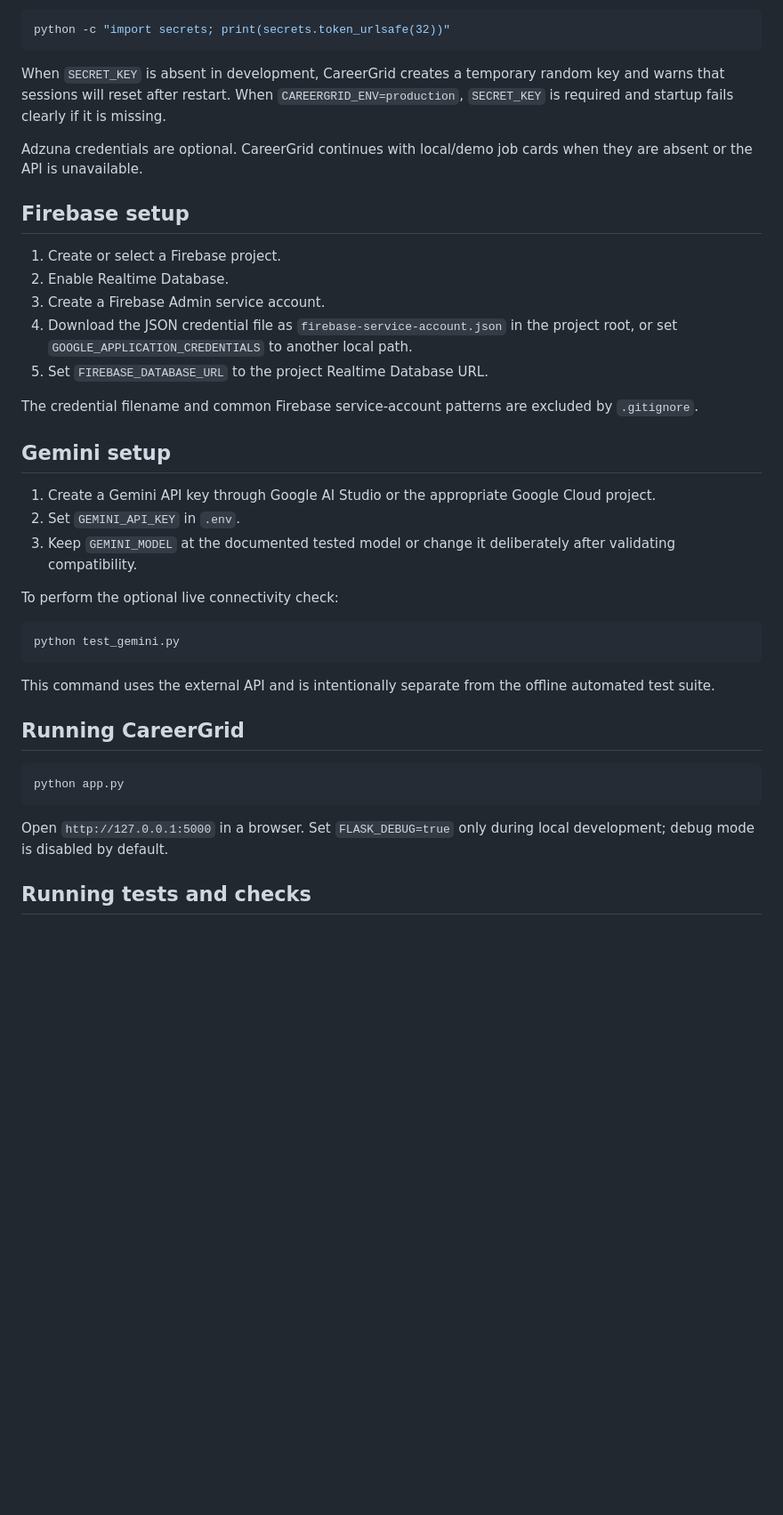
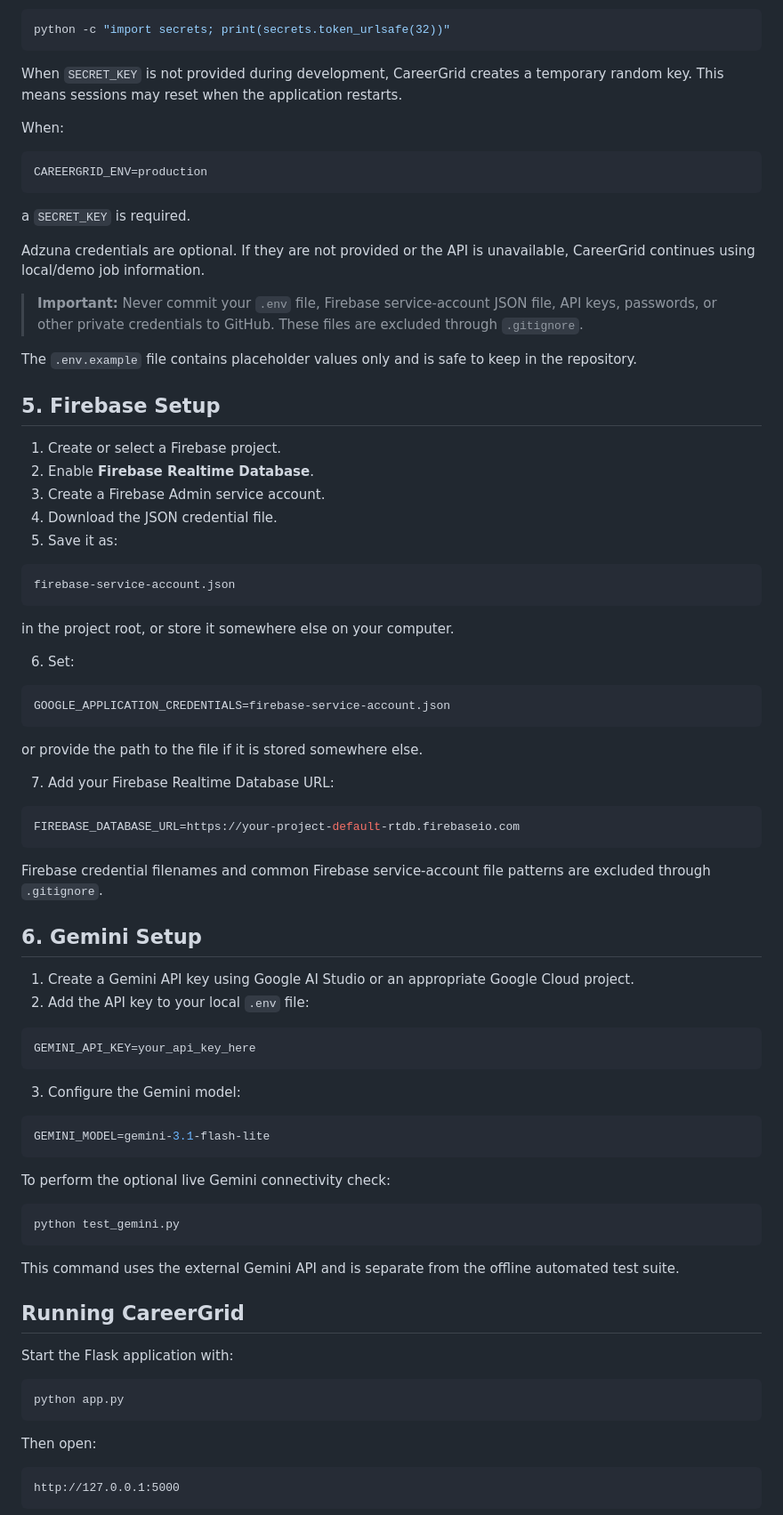
Before and after one commit to jana-salman/CareerGrid, a Markdown page: README.md, the part around one of its changes. Shown at 89% size. Rendered like a GitHub page; blank space fills up the shorter version.

````diff
--- a/README.md
+++ b/README.md
@@ -268,51 +328,86 @@ Generate a suitable local secret with:
 python -c "import secrets; print(secrets.token_urlsafe(32))"
 ```
 
-When `SECRET_KEY` is absent in development, CareerGrid creates a temporary
-random key and warns that sessions will reset after restart. When
-`CAREERGRID_ENV=production`, `SECRET_KEY` is required and startup fails clearly
-if it is missing.
+When `SECRET_KEY` is not provided during development, CareerGrid creates a temporary random key. This means sessions may reset when the application restarts.
 
-Adzuna credentials are optional. CareerGrid continues with local/demo job cards
-when they are absent or the API is unavailable.
+When:
 
-## Firebase setup
+```env
+CAREERGRID_ENV=production
+```
+
+a `SECRET_KEY` is required.
+
+Adzuna credentials are optional. If they are not provided or the API is unavailable, CareerGrid continues using local/demo job information.
+
+> **Important:** Never commit your `.env` file, Firebase service-account JSON file, API keys, passwords, or other private credentials to GitHub. These files are excluded through `.gitignore`.
+
+The `.env.example` file contains placeholder values only and is safe to keep in the repository.
+
+## 5. Firebase Setup
 
 1. Create or select a Firebase project.
-2. Enable Realtime Database.
+2. Enable **Firebase Realtime Database**.
 3. Create a Firebase Admin service account.
-4. Download the JSON credential file as `firebase-service-account.json` in the
-   project root, or set `GOOGLE_APPLICATION_CREDENTIALS` to another local path.
-5. Set `FIREBASE_DATABASE_URL` to the project Realtime Database URL.
+4. Download the JSON credential file.
+5. Save it as:
 
-The credential filename and common Firebase service-account patterns are
-excluded by `.gitignore`.
+```text
+firebase-service-account.json
+```
 
-## Gemini setup
+in the project root, or store it somewhere else on your computer.
 
-1. Create a Gemini API key through Google AI Studio or the appropriate Google
-   Cloud project.
-2. Set `GEMINI_API_KEY` in `.env`.
-3. Keep `GEMINI_MODEL` at the documented tested model or change it deliberately
-   after validating compatibility.
+6. Set:
 
-To perform the optional live connectivity check:
+```env
+GOOGLE_APPLICATION_CREDENTIALS=firebase-service-account.json
+```
+
+or provide the path to the file if it is stored somewhere else.
+
+7. Add your Firebase Realtime Database URL:
+
+```env
+FIREBASE_DATABASE_URL=https://your-project-default-rtdb.firebaseio.com
+```
+
+Firebase credential filenames and common Firebase service-account file patterns are excluded through `.gitignore`.
+
+## 6. Gemini Setup
+
+1. Create a Gemini API key using Google AI Studio or an appropriate Google Cloud project.
+2. Add the API key to your local `.env` file:
+
+```env
+GEMINI_API_KEY=your_api_key_here
+```
+
+3. Configure the Gemini model:
+
+```env
+GEMINI_MODEL=gemini-3.1-flash-lite
+```
+
+To perform the optional live Gemini connectivity check:
 
 ```bash
 python test_gemini.py
 ```
 
-This command uses the external API and is intentionally separate from the
-offline automated test suite.
+This command uses the external Gemini API and is separate from the offline automated test suite.
 
 ## Running CareerGrid
+
+Start the Flask application with:
 
 ```bash
 python app.py
 ```
 
-Open `http://127.0.0.1:5000` in a browser. Set `FLASK_DEBUG=true` only during
-local development; debug mode is disabled by default.
+Then open:
 
-## Running tests and checks
+```text
+http://127.0.0.1:5000
+```
 
````
Also changed, not shown: other parts of README.md (+232 -137 lines).
